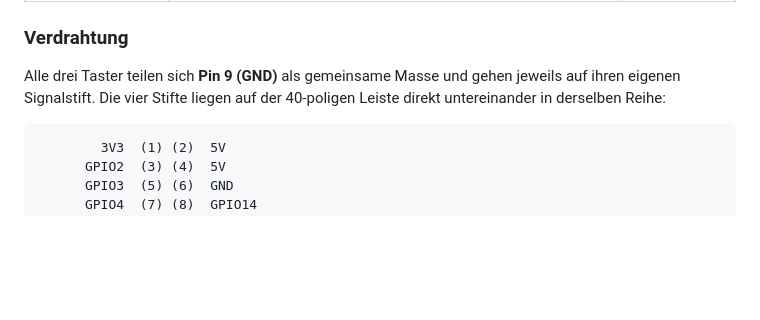
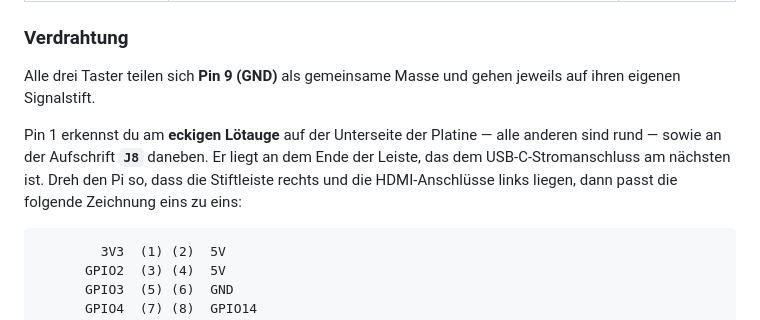
Before and after one commit to Hawk0112/kalender, a Markdown page: README.md, the part around the change. Rendered like a GitHub page; blank space fills up the shorter version.

````diff
--- a/README.md
+++ b/README.md
@@ -228,8 +228,13 @@ praktisch, weil am Gerät sonst weder Maus noch Tastatur hängt.
 ### Verdrahtung
 
 Alle drei Taster teilen sich **Pin 9 (GND)** als gemeinsame Masse und gehen
-jeweils auf ihren eigenen Signalstift. Die vier Stifte liegen auf der
-40-poligen Leiste direkt untereinander in derselben Reihe:
+jeweils auf ihren eigenen Signalstift.
+
+Pin 1 erkennst du am **eckigen Lötauge** auf der Unterseite der Platine — alle
+anderen sind rund — sowie an der Aufschrift **`J8`** daneben. Er liegt an dem
+Ende der Leiste, das dem USB-C-Stromanschluss am nächsten ist. Dreh den Pi so,
+dass die Stiftleiste rechts und die HDMI-Anschlüsse links liegen, dann passt
+die folgende Zeichnung eins zu eins:
 
 ```
         3V3  (1) (2)  5V
````
Also changed, not shown: ANLEITUNG.md (+40 -0 lines).
